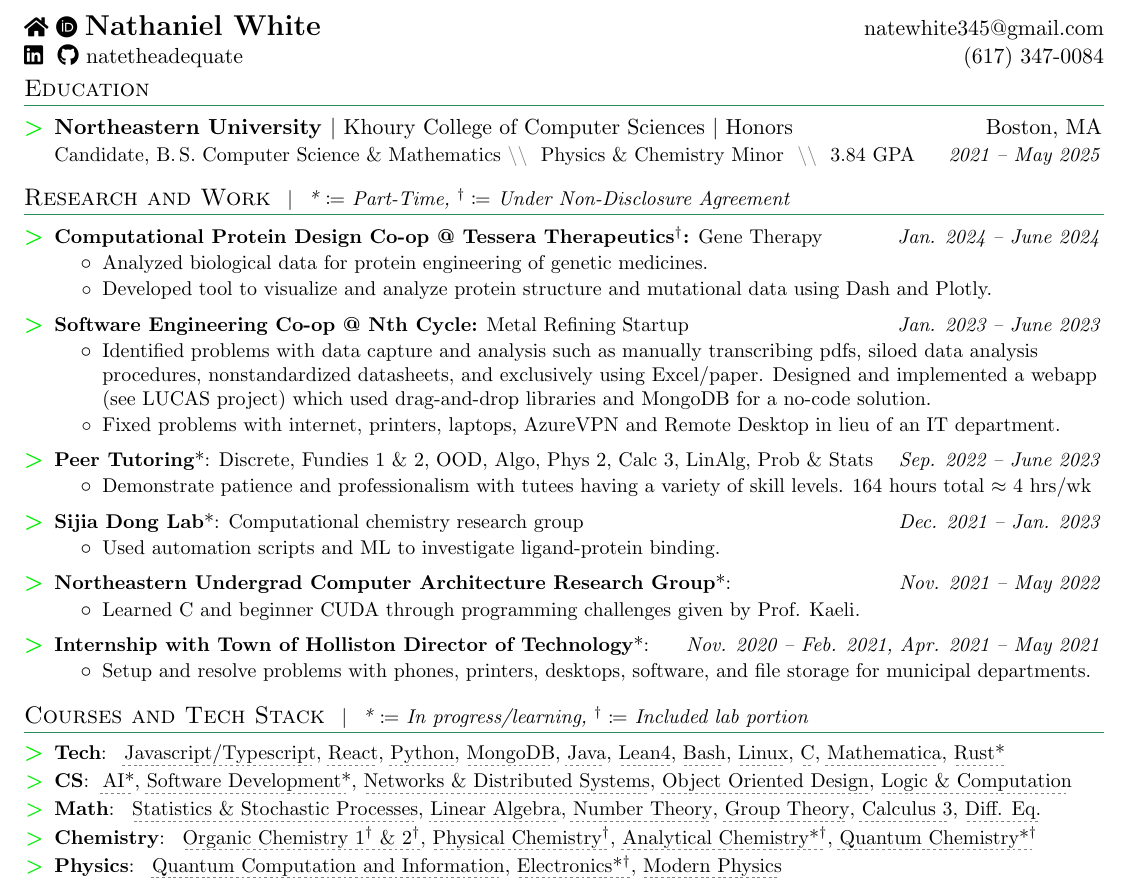
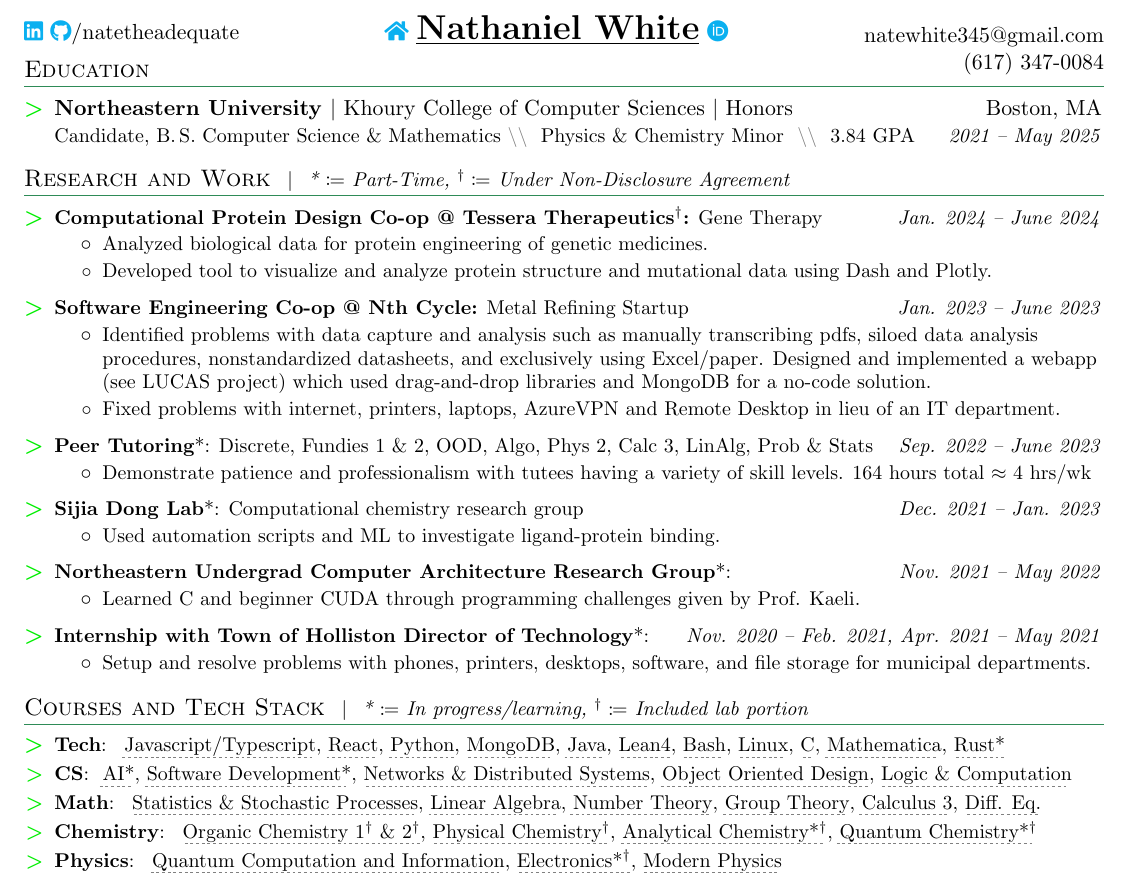
Before and after one commit to natewhite345/natewhite345.github.io, a LaTeX CV (White_Nathaniel_Resume.tex): part of the page, cut so that both start at the same text. Compiled offline with pdfLaTeX.

Commit message:
revised resume header

```diff
--- a/White_Nathaniel_Resume.tex
+++ b/White_Nathaniel_Resume.tex
@@ -11,20 +11,20 @@
 \usepackage[empty]{fullpage}
 \usepackage{titlesec}
 \usepackage{marvosym}
-\usepackage[usenames,dvipsnames]{color}
 \usepackage{verbatim}
 \usepackage{setspace}
 \usepackage{enumitem}
 \usepackage[hidelinks]{hyperref}
 \usepackage{fancyhdr}
 \usepackage[english]{babel}
-\usepackage[x11names]{xcolor}
+\usepackage[x11names,dvipsnames]{xcolor}
 \usepackage{fontawesome5}
 \usepackage{tabularx}
 \usepackage{pdfcomment}
 \usepackage[normalem]{ulem}
 \usepackage{dashrule}
 \usepackage{mathtools}
+\usepackage{fbox}
 
 \input{glyphtounicode}
 
@@ -147,13 +147,18 @@
 \newcommand{\csln}[1]{https://catalog.northeastern.edu/undergraduate/computer-information-science/computer-science/\#:~:text=#1}
 
 %----------HEADING-----------------
-\begin{tabular*}{\textwidth}{l@{\extracolsep{\fill}}r}\href{https://natetheadequate.github.io}{\faIcon{home}}
-\href{https://orcid.org/0009-0009-0589-4481}{\faIcon{orcid}}
-\textbf{\Large Nathaniel White} & \href{mailto:\myemail}{\myemail{}}\\
-\href{https://www.linkedin.com/in/natetheadequate}{\faIcon{linkedin}}\ \
-\href{https://www.github.com/natetheadequate}{\faIcon{github}}
-natetheadequate & \href{tel:
-+016173470084}{(617) 347-0084} \\ \end{tabular*}\vspace*{-10pt}
+
+\noindent % No indentation for the line
+\href{https://www.linkedin.com/in/natetheadequate}{\pdftooltip{\color{ProcessBlue}{\faIcon{linkedin}}}{Link to LinkedIn}} \href{https://www.github.com/natetheadequate}{\pdftooltip{\color{ProcessBlue}{\faIcon{github}}}{Link to Github}}/natetheadequate\hfill % A on the left
+\makebox[0pt][c]{\href{https://natetheadequate.github.io}{\pdftooltip{\color{ProcessBlue}{\faIcon{home}}}{Link to personal website with transcript}}
+\textbf{\underline{\LARGE Nathaniel White}} \href{https://orcid.org/0009-0009-0589-4481}{\pdftooltip{\color{ProcessBlue}{\faIcon{orcid}}}{Link to ORCiD page}}}\hfill
+\phantom{fffffffffffffffffffffffffffffffffff}
+\vspace*{-20px}
+\begin{flushright}
+\href{mailto:\myemail}{\myemail}\\ \href{tel:
++016173470084}{(617) 347-0084}
+\end{flushright}
+\vspace*{-30pt}
 %-----------EDUCATION-----------------
 \section{Education}
   \resumeSubHeadingListStart
```
Also changed, not shown: White_Nathaniel_Resume.pdf.
